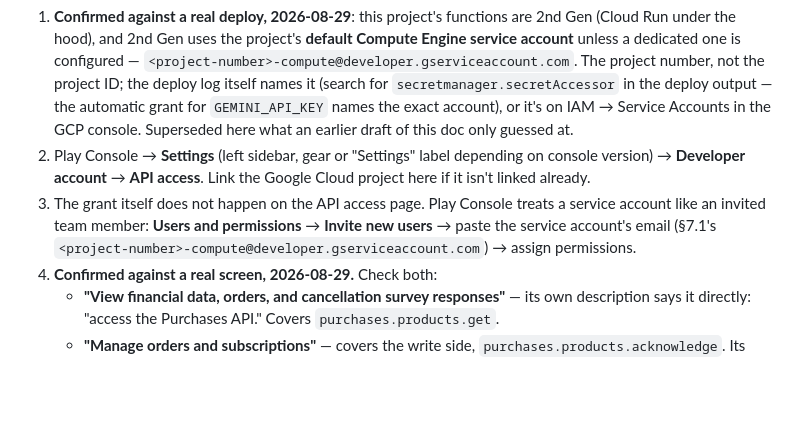
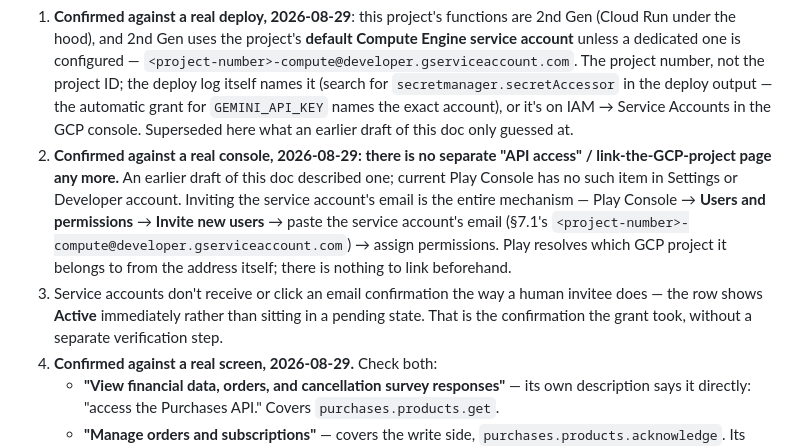
Before and after one commit to zandaulion/omaha, a Markdown page: docs/17_AI_RELAY_DEPLOYMENT.md, the part around the change. GitHub-like rendering; blank space fills up the shorter version.

Commit message:
docs(17): drop the API-access page that no longer exists
Confirmed live: current Play Console has no separate "API access" /
link-the-GCP-project screen. The whole grant mechanism is inviting the
service account's email through Users and permissions -- Play resolves
the GCP project from the address itself, nothing to link beforehand.
The user completed this in the previous step without ever finding an
"API access" item anywhere in Settings or Developer account, which is
what surfaced that this doc was describing a flow Play Console has since
consolidated away.

Also noted: a service account shows Active immediately on invite rather
than sitting pending, since it can't click an email confirmation the way
a human invitee does -- that Active status is the confirmation the grant
took.

Co-Authored-By: Claude Opus 5 <noreply@anthropic.com>
Claude-Session: https://claude.ai/code/session_01HLjQxma5otZbZ5o7eFt7s6

```diff
--- a/docs/17_AI_RELAY_DEPLOYMENT.md
+++ b/docs/17_AI_RELAY_DEPLOYMENT.md
@@ -180,14 +180,19 @@ rotate).
    automatic grant for `GEMINI_API_KEY` names the exact account), or it's on
    IAM → Service Accounts in the GCP console. Superseded here what an earlier
    draft of this doc only guessed at.
-2. Play Console → **Settings** (left sidebar, gear or "Settings" label
-   depending on console version) → **Developer account** → **API access**.
-   Link the Google Cloud project here if it isn't linked already.
-3. The grant itself does not happen on the API access page. Play Console
-   treats a service account like an invited team member: **Users and
-   permissions** → **Invite new users** → paste the service account's email
-   (§7.1's `<project-number>-compute@developer.gserviceaccount.com`) → assign
-   permissions.
+2. **Confirmed against a real console, 2026-08-29: there is no separate
+   "API access" / link-the-GCP-project page any more.** An earlier draft of
+   this doc described one; current Play Console has no such item in
+   Settings or Developer account. Inviting the service account's email is
+   the entire mechanism — Play Console → **Users and permissions** →
+   **Invite new users** → paste the service account's email (§7.1's
+   `<project-number>-compute@developer.gserviceaccount.com`) → assign
+   permissions. Play resolves which GCP project it belongs to from the
+   address itself; there is nothing to link beforehand.
+3. Service accounts don't receive or click an email confirmation the way a
+   human invitee does — the row shows **Active** immediately rather than
+   sitting in a pending state. That is the confirmation the grant took,
+   without a separate verification step.
 4. **Confirmed against a real screen, 2026-08-29.** Check both:
    - **"View financial data, orders, and cancellation survey responses"** —
      its own description says it directly: "access the Purchases API." Covers
```
